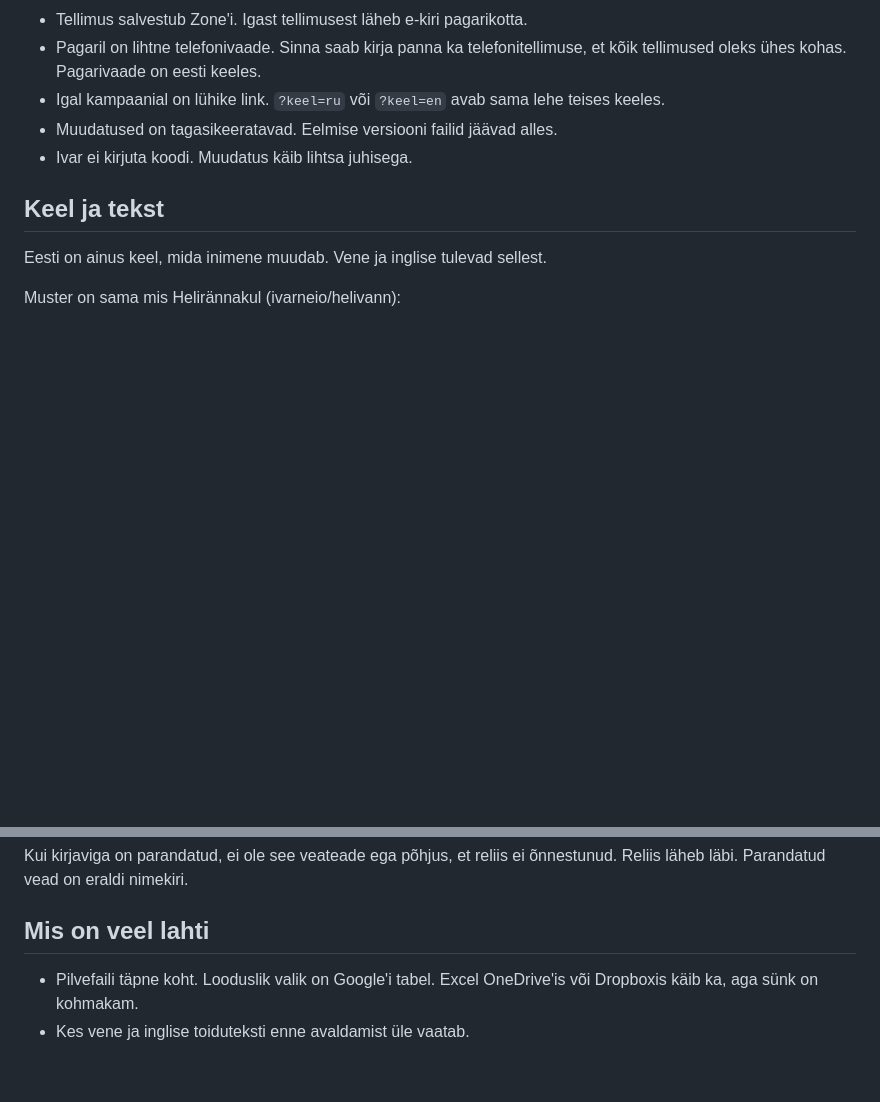
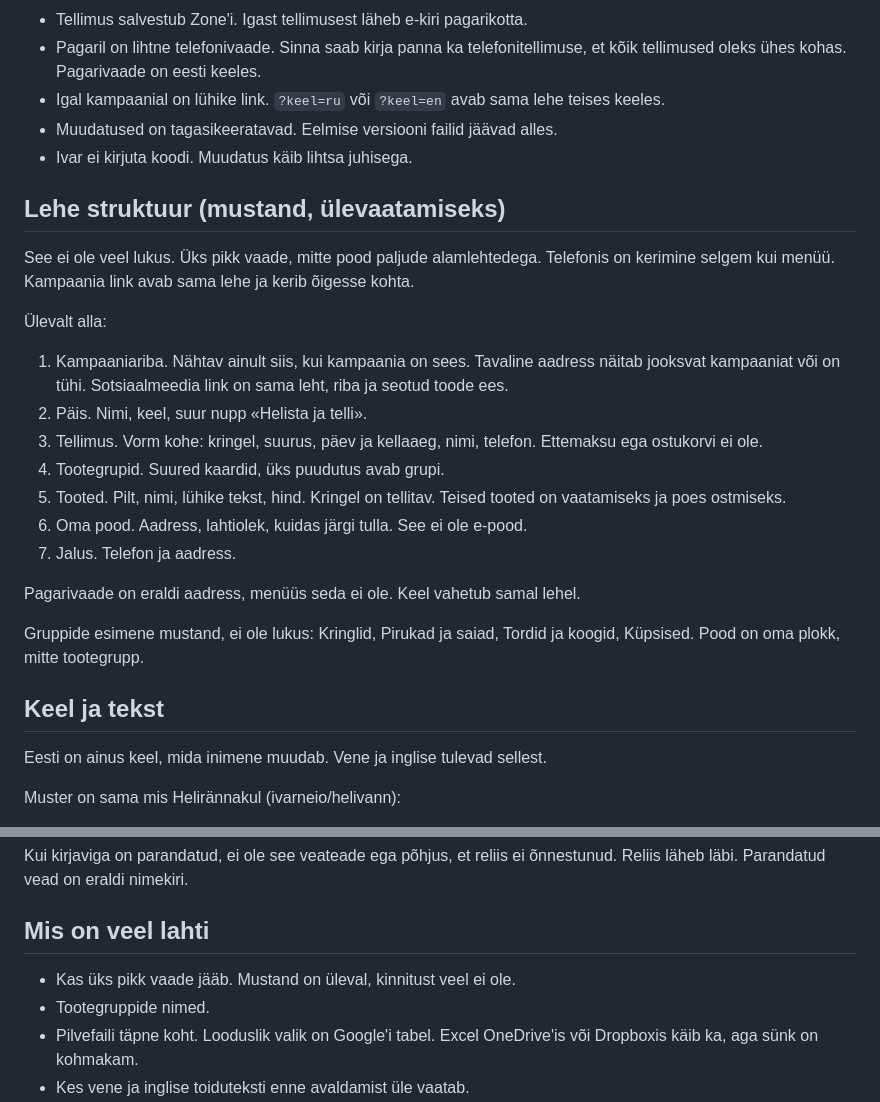
Before and after one commit to ivarneio/kehrapagar, a Markdown page: README.md, 2 parts joined by grey strips. GitHub-like rendering; blank space fills up the shorter version.

Commit message:
Lisa lehe struktuuri mustand ülevaatamiseks.

```diff
--- a/README.md
+++ b/README.md
@@ -16,6 +16,24 @@ Testversioon on see repo. Lõplik leht ja tellimused elavad Zone'i serveris. Git
 - Igal kampaanial on lühike link. `?keel=ru` või `?keel=en` avab sama lehe teises keeles.
 - Muudatused on tagasikeeratavad. Eelmise versiooni failid jäävad alles.
 - Ivar ei kirjuta koodi. Muudatus käib lihtsa juhisega.
+
+## Lehe struktuur (mustand, ülevaatamiseks)
+
+See ei ole veel lukus. Üks pikk vaade, mitte pood paljude alamlehtedega. Telefonis on kerimine selgem kui menüü. Kampaania link avab sama lehe ja kerib õigesse kohta.
+
+Ülevalt alla:
+
+1. Kampaaniariba. Nähtav ainult siis, kui kampaania on sees. Tavaline aadress näitab jooksvat kampaaniat või on tühi. Sotsiaalmeedia link on sama leht, riba ja seotud toode ees.
+2. Päis. Nimi, keel, suur nupp «Helista ja telli».
+3. Tellimus. Vorm kohe: kringel, suurus, päev ja kellaaeg, nimi, telefon. Ettemaksu ega ostukorvi ei ole.
+4. Tootegrupid. Suured kaardid, üks puudutus avab grupi.
+5. Tooted. Pilt, nimi, lühike tekst, hind. Kringel on tellitav. Teised tooted on vaatamiseks ja poes ostmiseks.
+6. Oma pood. Aadress, lahtiolek, kuidas järgi tulla. See ei ole e-pood.
+7. Jalus. Telefon ja aadress.
+
+Pagarivaade on eraldi aadress, menüüs seda ei ole. Keel vahetub samal lehel.
+
+Gruppide esimene mustand, ei ole lukus: Kringlid, Pirukad ja saiad, Tordid ja koogid, Küpsised. Pood on oma plokk, mitte tootegrupp.
 
 ## Keel ja tekst
 
@@ -55,6 +73,8 @@ Kui kirjaviga on parandatud, ei ole see veateade ega põhjus, et reliis ei õnne
 
 ## Mis on veel lahti
 
+- Kas üks pikk vaade jääb. Mustand on üleval, kinnitust veel ei ole.
+- Tootegruppide nimed.
 - Pilvefaili täpne koht. Looduslik valik on Google'i tabel. Excel OneDrive'is või Dropboxis käib ka, aga sünk on kohmakam.
 - Kes vene ja inglise toiduteksti enne avaldamist üle vaatab.
 - Tootenimekiri, pildid, suurused, järeletulemise ajad, tellimuse e-posti aadress.
```
